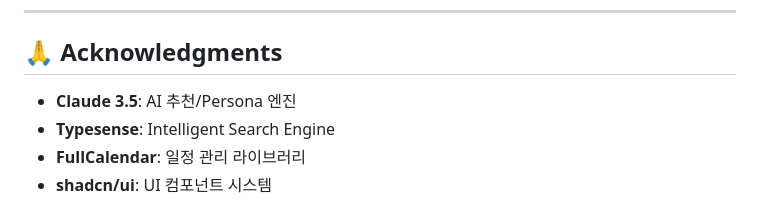
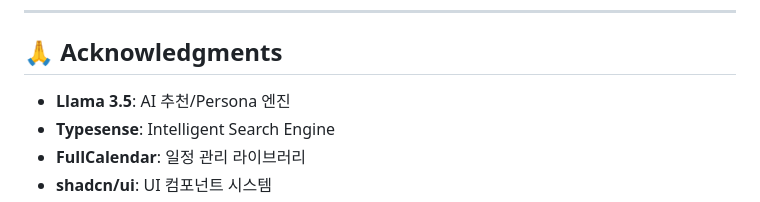
Before and after one commit to prgrms-aibe-devcourse/AIBE5_Project1_Team7_bn, a Markdown page: README.md, the part around the change. GitHub-like rendering.

Commit message:
Update README with project details and features

```diff
--- a/README.md
+++ b/README.md
@@ -483,7 +483,7 @@ This project is licensed under the MIT License.
 
 ## 🙏 Acknowledgments
 
-- **Claude 3.5**: AI 추천/Persona 엔진
+- **Llama 3.5**: AI 추천/Persona 엔진
 - **Typesense**: Intelligent Search Engine
 - **FullCalendar**: 일정 관리 라이브러리
 - **shadcn/ui**: UI 컴포넌트 시스템
```
